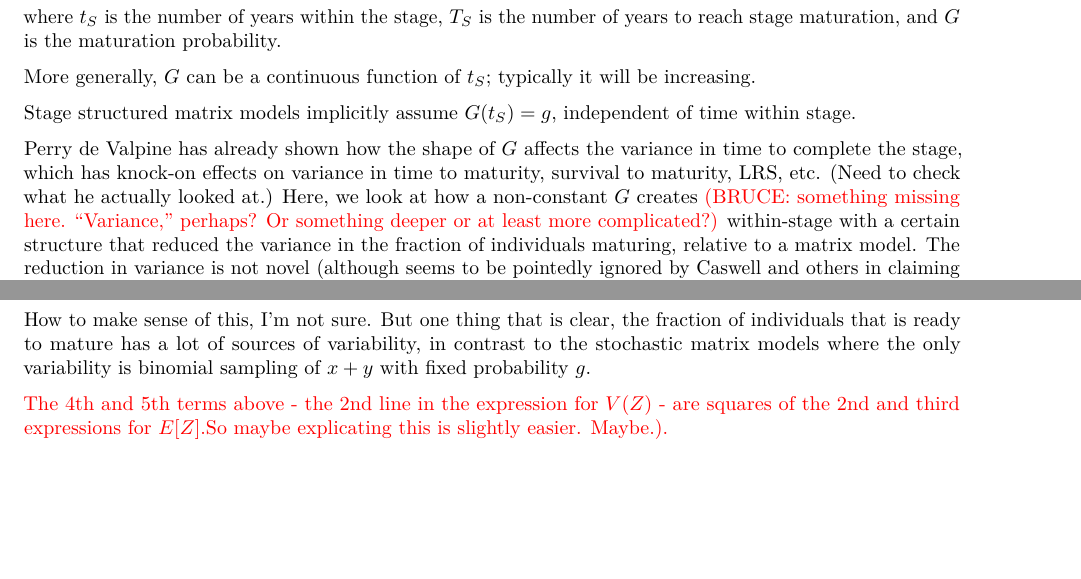
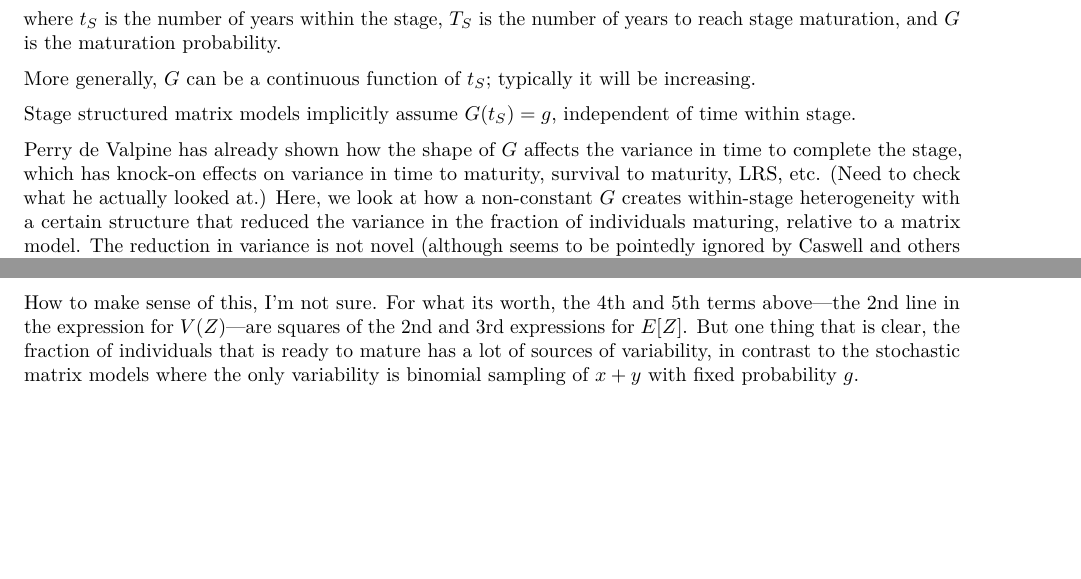
Before and after one commit to BruceKendall/HetSynthesis, an R Markdown document (Age_within_stage.Rmd): two parts of pages 1 and 5 of 5, joined at a grey line, cut so that both start at the same text. Rendered offline with R 4.5, knitr and Pandoc, then LaTeX, with nearby package versions.

Commit message:
Responses to Gordon's comments

```diff
--- a/Age_within_stage.Rmd
+++ b/Age_within_stage.Rmd
@@ -23,7 +23,7 @@ More generally, $G$ can be a continuous function of $t_S$; typically it will be
 Stage structured matrix models implicitly assume $G(t_S) = g$, independent of time within stage.
 
 Perry de Valpine has already shown how the shape of $G$ affects the variance in time to complete the stage, which has knock-on effects on variance in time to maturity, survival to maturity, LRS, etc. (Need to check what he actually looked at.)
-Here, we look at how a non-constant $G$ creates \textcolor{red}{(BRUCE: something missing here. ``Variance,'' perhaps? Or something deeper or at least more complicated?)} within-stage with a certain structure that reduced the variance in the fraction of individuals maturing, relative to a matrix model.
+Here, we look at how a non-constant $G$ creates within-stage heterogeneity with a certain structure that reduced the variance in the fraction of individuals maturing, relative to a matrix model.
 The reduction in variance is not novel  (although seems to be pointedly ignored by Caswell and others in claiming that "individual stochasticity" is responsible for all the variance in LRS), but this analysis allows an explicit link to our work on demographic heterogeneity.
 To make the model explicitly stochastic (and to prevent Caswell's ability from writing it off as a "meaningless" deterministic model) we allow the size of each cohort recruiting to the stage to be stochastic.
 
@@ -164,6 +164,4 @@ V(Z) &= E[X]^2 - E[X^2]\\
   & \left. \qquad\qquad\qquad  + \frac{[(1-p)^2 +(1+p)]^2}{4(1+p)^4} \frac{V(X)^2}{E[X]^4} + \frac{(1-p)^4}{4(1+p)^4} \frac{1}{E[X]^2}\right]
 \end{aligned}
 $$
-How to make sense of this, I'm not sure. But one thing that is clear, the fraction of individuals that is ready to mature has a lot of sources of variability, in contrast to the stochastic matrix models where the only variability is binomial sampling of $x+y$ with fixed probability $g$.
-
-\textcolor{red}{The 4th and 5th terms above - the 2nd line in the expression for $V(Z)$ - are squares of the 2nd and third expressions for $E[Z]$.So maybe explicating this is slightly easier. Maybe.).}
+How to make sense of this, I'm not sure. For what its worth, the 4th and 5th terms above---the 2nd line in the expression for $V(Z)$---are squares of the 2nd and 3rd expressions for $E[Z]$. But one thing that is clear, the fraction of individuals that is ready to mature has a lot of sources of variability, in contrast to the stochastic matrix models where the only variability is binomial sampling of $x+y$ with fixed probability $g$.
```
